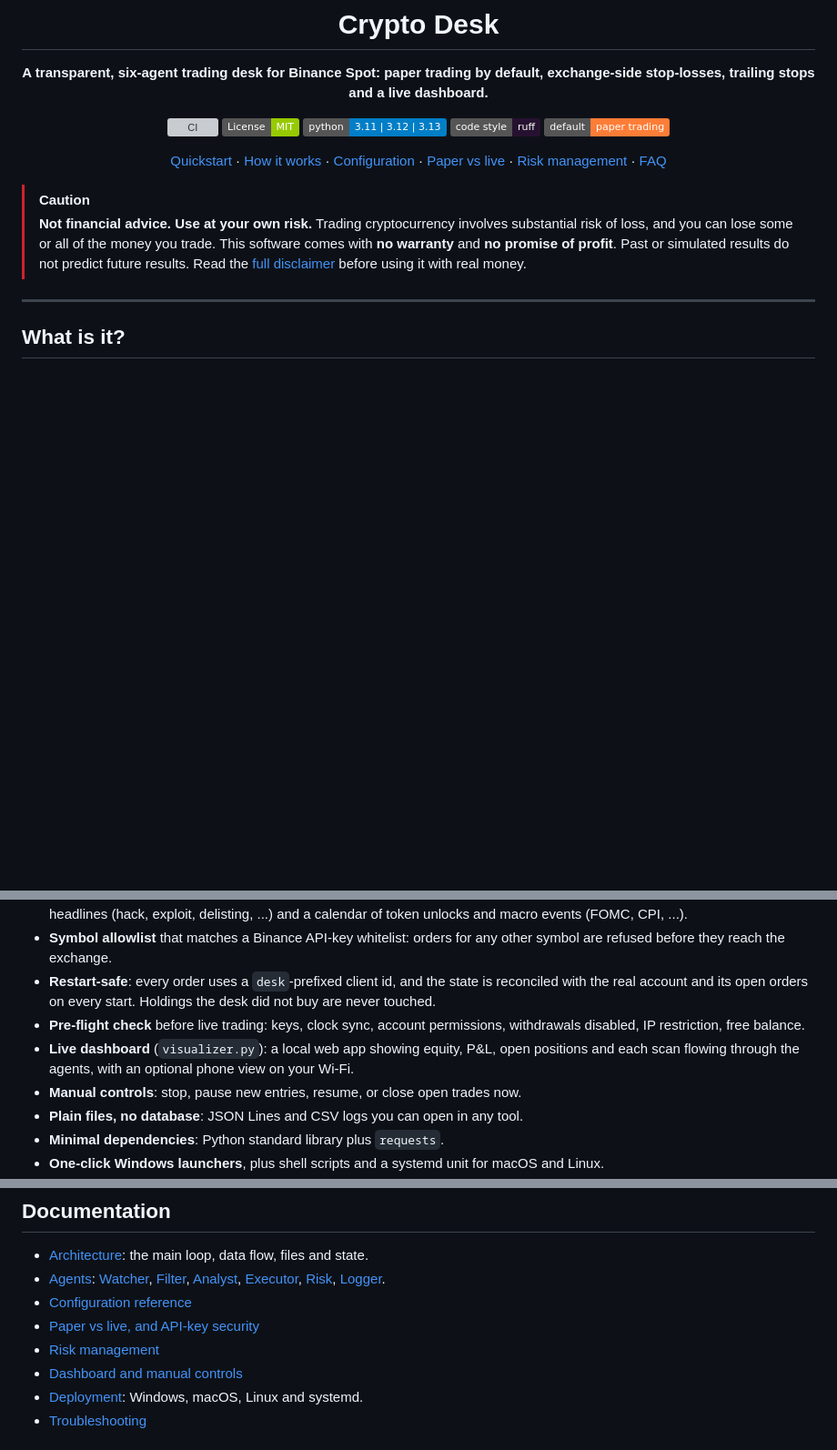
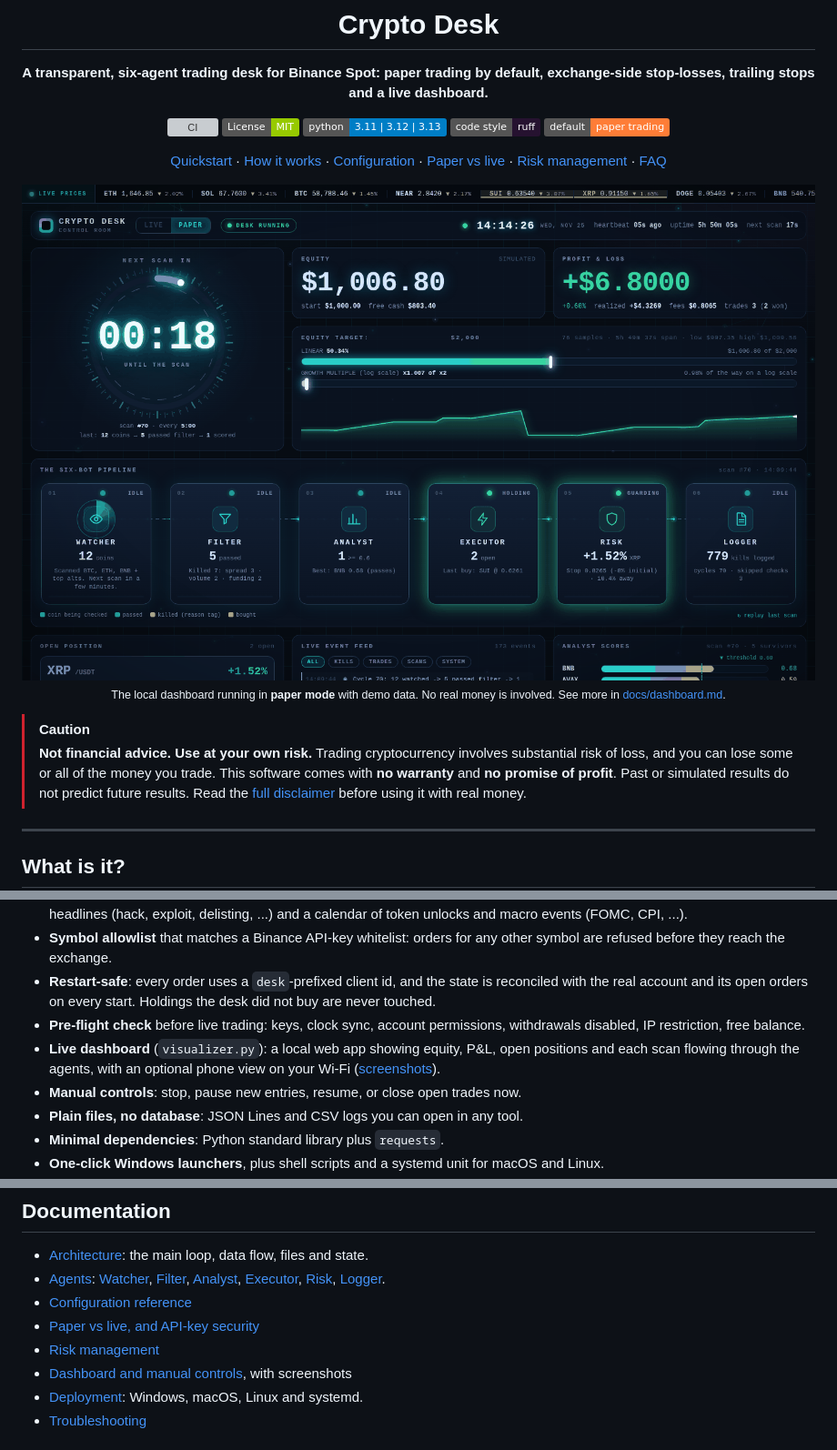
Before and after one commit to ramz1ss/binance-auto-trading-bot, a Markdown page: README.md, 3 parts joined by grey strips. Shown at 91% size. GitHub-like rendering; pictures changed too: docs/images/dashboard-desktop.png (added); badges without logos; blank space fills up the shorter version; grey boxes are pictures that could not be loaded.

Commit message:
docs: add dashboard screenshots (paper-mode demo data)

```diff
--- a/README.md
+++ b/README.md
@@ -15,6 +15,11 @@
 [Quickstart](#quickstart) · [How it works](#how-it-works) · [Configuration](docs/configuration.md) · [Paper vs live](docs/paper-vs-live.md) · [Risk management](docs/risk-management.md) · [FAQ](#faq)
 
 </div>
+
+<p align="center">
+  <img src="docs/images/dashboard-desktop.png" alt="Crypto Desk dashboard in paper mode: next-scan countdown, simulated equity and P&amp;L, equity target progress and the six-agent pipeline (demo data)" width="900">
+  <br><sub>The local dashboard running in <b>paper mode</b> with demo data. No real money is involved. See more in <a href="docs/dashboard.md">docs/dashboard.md</a>.</sub>
+</p>
 
 > [!CAUTION]
 > **Not financial advice. Use at your own risk.** Trading cryptocurrency involves substantial risk of loss, and you can lose some or all of the money you trade. This software comes with **no warranty** and **no promise of profit**. Past or simulated results do not predict future results. Read the [full disclaimer](#disclaimer) before using it with real money.
@@ -39,7 +44,7 @@ It starts in **paper mode** (simulated money on real public market prices, no AP
 - **Symbol allowlist** that matches a Binance API-key whitelist: orders for any other symbol are refused before they reach the exchange.
 - **Restart-safe**: every order uses a `desk`-prefixed client id, and the state is reconciled with the real account and its open orders on every start. Holdings the desk did not buy are never touched.
 - **Pre-flight check** before live trading: keys, clock sync, account permissions, withdrawals disabled, IP restriction, free balance.
-- **Live dashboard** (`visualizer.py`): a local web app showing equity, P&L, open positions and each scan flowing through the agents, with an optional phone view on your Wi-Fi.
+- **Live dashboard** (`visualizer.py`): a local web app showing equity, P&L, open positions and each scan flowing through the agents, with an optional phone view on your Wi-Fi ([screenshots](docs/dashboard.md#screenshots)).
 - **Manual controls**: stop, pause new entries, resume, or close open trades now.
 - **Plain files, no database**: JSON Lines and CSV logs you can open in any tool.
 - **Minimal dependencies**: Python standard library plus `requests`.
@@ -217,7 +222,7 @@ crypto-desk/
 - [Configuration reference](docs/configuration.md)
 - [Paper vs live, and API-key security](docs/paper-vs-live.md)
 - [Risk management](docs/risk-management.md)
-- [Dashboard and manual controls](docs/visualizer.md)
+- [Dashboard and manual controls](docs/dashboard.md), with screenshots
 - [Deployment](docs/deployment.md): Windows, macOS, Linux and systemd.
 - [Troubleshooting](docs/troubleshooting.md)
 
```
Also changed, not shown: docs/dashboard.md (renamed from docs/visualizer.md, +27 -0 lines), docs/images/dashboard-full.png (added), docs/images/dashboard-mobile.png (added), docs/images/dashboard-panels.png (added), docs/images/pipeline.png (added), 2 other files.
